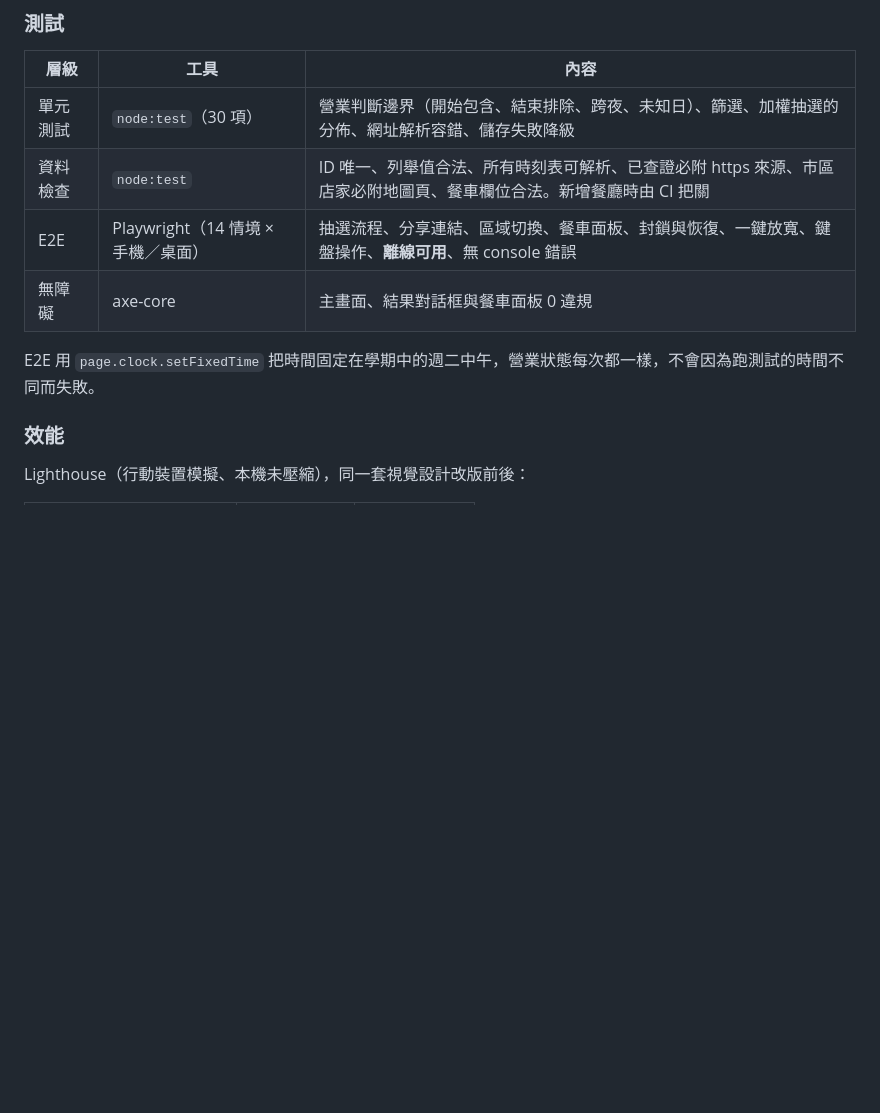
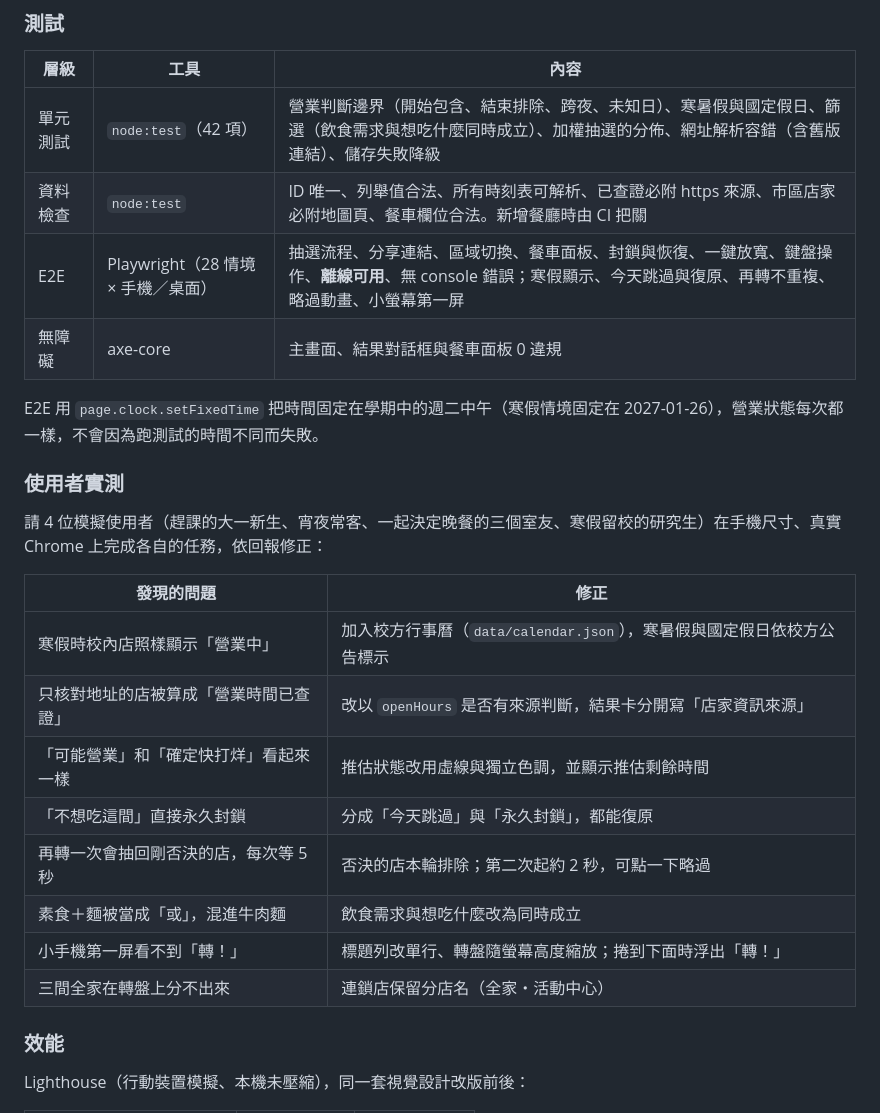
Before and after one commit to CharlieChiu39/Don-t-know-what-to-eat-, a Markdown page: README.md, the part around one of its changes. Drawn GitHub-style; blank space fills up the shorter version.

```diff
--- a/README.md
+++ b/README.md
@@ -78,12 +82,27 @@ flowchart LR
 
 | 層級 | 工具 | 內容 |
 | --- | --- | --- |
-| 單元測試 | `node:test`（30 項） | 營業判斷邊界（開始包含、結束排除、跨夜、未知日）、篩選、加權抽選的分佈、網址解析容錯、儲存失敗降級 |
+| 單元測試 | `node:test`（42 項） | 營業判斷邊界（開始包含、結束排除、跨夜、未知日）、寒暑假與國定假日、篩選（飲食需求與想吃什麼同時成立）、加權抽選的分佈、網址解析容錯（含舊版連結）、儲存失敗降級 |
 | 資料檢查 | `node:test` | ID 唯一、列舉值合法、所有時刻表可解析、已查證必附 https 來源、市區店家必附地圖頁、餐車欄位合法。新增餐廳時由 CI 把關 |
-| E2E | Playwright（14 情境 × 手機／桌面） | 抽選流程、分享連結、區域切換、餐車面板、封鎖與恢復、一鍵放寬、鍵盤操作、**離線可用**、無 console 錯誤 |
+| E2E | Playwright（28 情境 × 手機／桌面） | 抽選流程、分享連結、區域切換、餐車面板、封鎖與恢復、一鍵放寬、鍵盤操作、**離線可用**、無 console 錯誤；寒假顯示、今天跳過與復原、再轉不重複、略過動畫、小螢幕第一屏 |
 | 無障礙 | axe-core | 主畫面、結果對話框與餐車面板 0 違規 |
 
-E2E 用 `page.clock.setFixedTime` 把時間固定在學期中的週二中午，營業狀態每次都一樣，不會因為跑測試的時間不同而失敗。
+E2E 用 `page.clock.setFixedTime` 把時間固定在學期中的週二中午（寒假情境固定在 2027-01-26），營業狀態每次都一樣，不會因為跑測試的時間不同而失敗。
+
+### 使用者實測
+
+請 4 位模擬使用者（趕課的大一新生、宵夜常客、一起決定晚餐的三個室友、寒假留校的研究生）在手機尺寸、真實 Chrome 上完成各自的任務，依回報修正：
+
+| 發現的問題 | 修正 |
+| --- | --- |
+| 寒假時校內店照樣顯示「營業中」 | 加入校方行事曆（`data/calendar.json`），寒暑假與國定假日依校方公告標示 |
+| 只核對地址的店被算成「營業時間已查證」 | 改以 `openHours` 是否有來源判斷，結果卡分開寫「店家資訊來源」 |
+| 「可能營業」和「確定快打烊」看起來一樣 | 推估狀態改用虛線與獨立色調，並顯示推估剩餘時間 |
+| 「不想吃這間」直接永久封鎖 | 分成「今天跳過」與「永久封鎖」，都能復原 |
+| 再轉一次會抽回剛否決的店，每次等 5 秒 | 否決的店本輪排除；第二次起約 2 秒，可點一下略過 |
+| 素食＋麵被當成「或」，混進牛肉麵 | 飲食需求與想吃什麼改為同時成立 |
+| 小手機第一屏看不到「轉！」 | 標題列改單行、轉盤隨螢幕高度縮放；捲到下面時浮出「轉！」 |
+| 三間全家在轉盤上分不出來 | 連鎖店保留分店名（全家・活動中心） |
 
 ### 效能
 
```
Also changed, not shown: other parts of README.md (+4 -0 lines), CLAUDE.md (+3 -2 lines), assets/og-image.png, docs/screenshots/desktop.png, docs/screenshots/mobile-filters.png, docs/screenshots/mobile-home.png, docs/screenshots/mobile-result.png, docs/screenshots/mobile-trucks.png, 11 other files.
